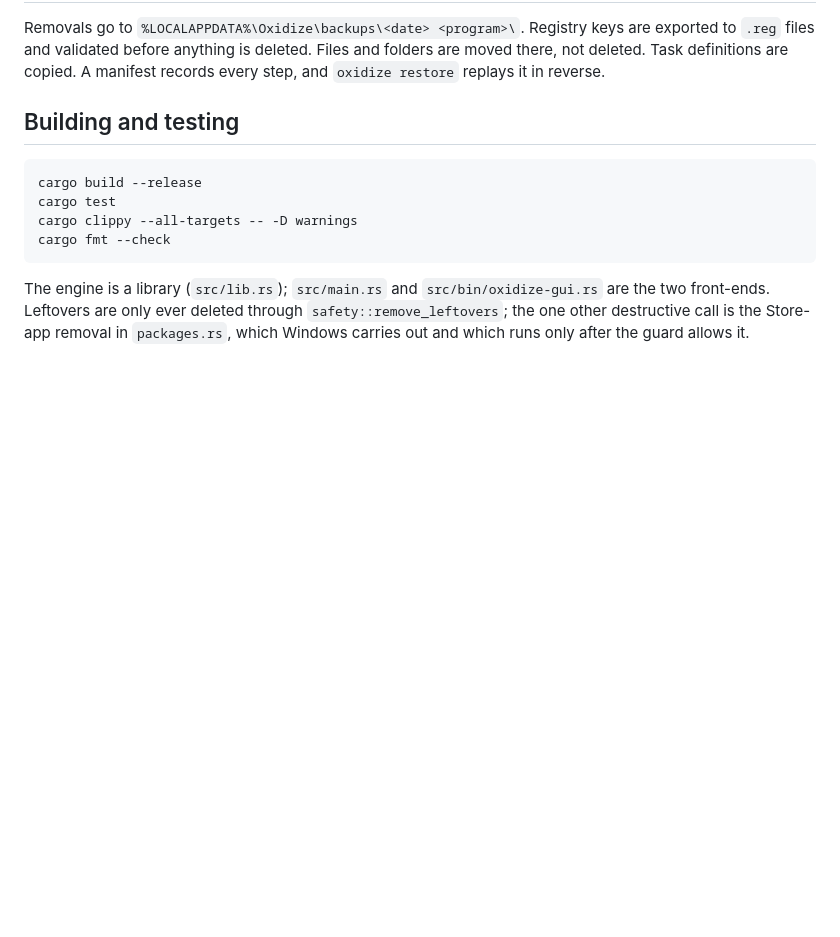
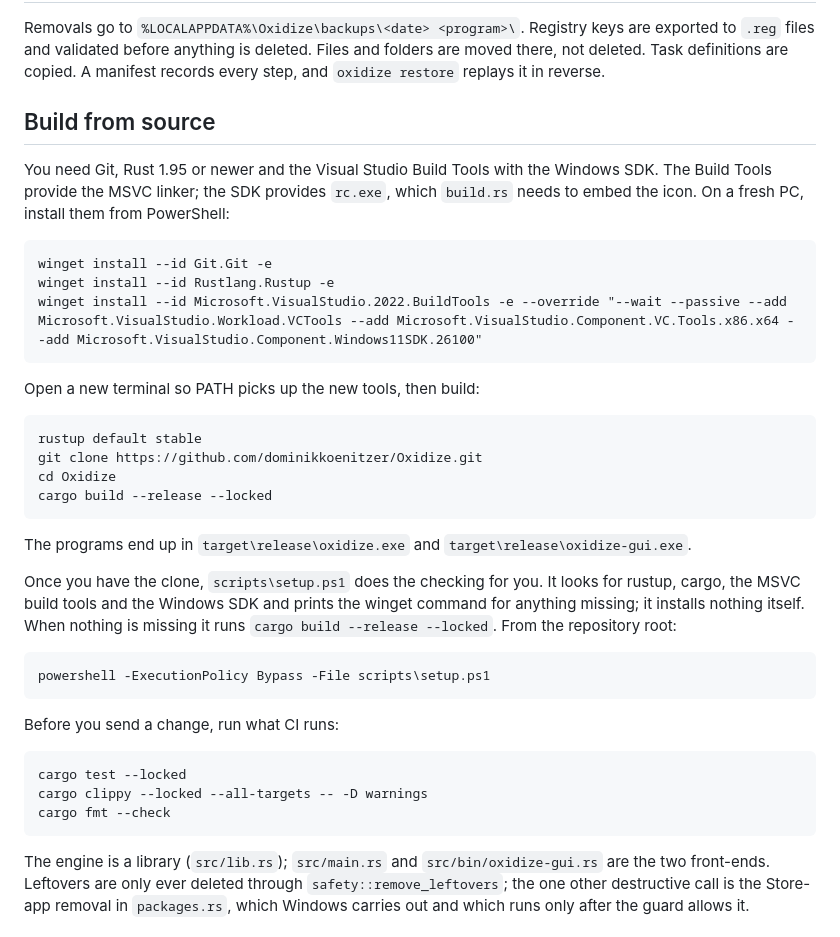
Before and after one commit to dominikkoenitzer/Oxidize, a Markdown page: README.md, the part around one of its changes. Rendered like a GitHub page; blank space fills up the shorter version.

````diff
--- a/README.md
+++ b/README.md
@@ -99,12 +146,46 @@ keys are exported to `.reg` files and validated before anything is deleted.
 Files and folders are moved there, not deleted. Task definitions are copied.
 A manifest records every step, and `oxidize restore` replays it in reverse.
 
-## Building and testing
+## Build from source
+
+You need Git, Rust 1.95 or newer and the Visual Studio Build Tools with the
+Windows SDK. The Build Tools provide the MSVC linker; the SDK provides
+`rc.exe`, which `build.rs` needs to embed the icon. On a fresh PC, install them
+from PowerShell:
 
 ```
-cargo build --release
-cargo test
-cargo clippy --all-targets -- -D warnings
+winget install --id Git.Git -e
+winget install --id Rustlang.Rustup -e
+winget install --id Microsoft.VisualStudio.2022.BuildTools -e --override "--wait --passive --add Microsoft.VisualStudio.Workload.VCTools --add Microsoft.VisualStudio.Component.VC.Tools.x86.x64 --add Microsoft.VisualStudio.Component.Windows11SDK.26100"
+```
+
+Open a new terminal so PATH picks up the new tools, then build:
+
+```
+rustup default stable
+git clone https://github.com/dominikkoenitzer/Oxidize.git
+cd Oxidize
+cargo build --release --locked
+```
+
+The programs end up in `target\release\oxidize.exe` and
+`target\release\oxidize-gui.exe`.
+
+Once you have the clone, `scripts\setup.ps1` does the checking for you. It
+looks for rustup, cargo, the MSVC build tools and the Windows SDK and prints
+the winget command for anything missing; it installs nothing itself. When
+nothing is missing it runs `cargo build --release --locked`. From the
+repository root:
+
+```
+powershell -ExecutionPolicy Bypass -File scripts\setup.ps1
+```
+
+Before you send a change, run what CI runs:
+
+```
+cargo test --locked
+cargo clippy --locked --all-targets -- -D warnings
 cargo fmt --check
 ```
 
````
Also changed, not shown: other parts of README.md (+52 -5 lines).
